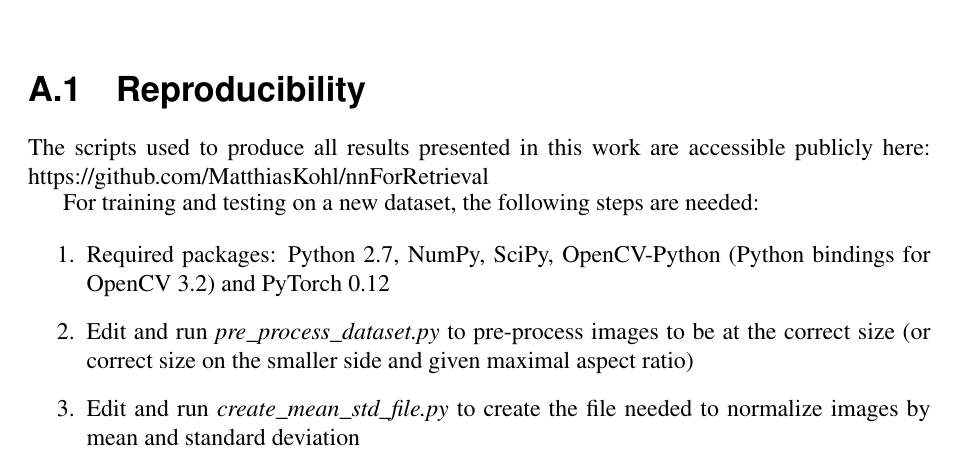
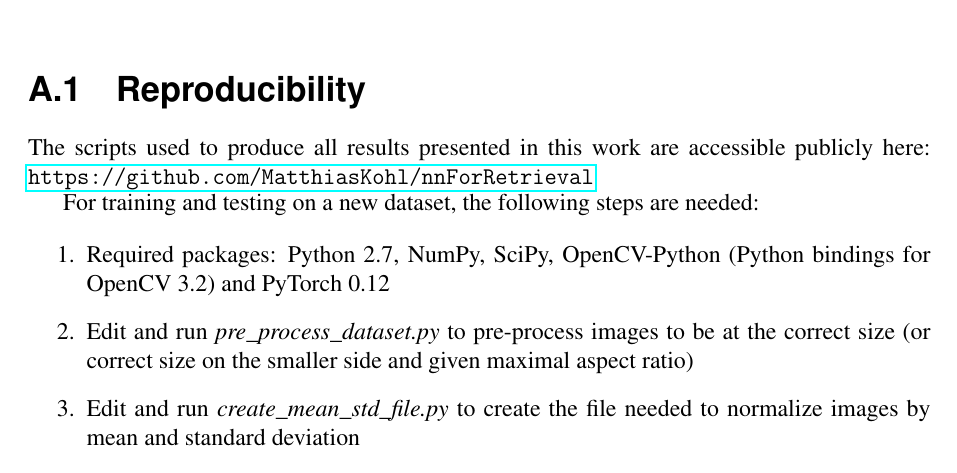
Before and after one commit to MatthiasKohl/nn_retrieval_report, a LaTeX book (full_report.tex, which reads chapters/appendix.tex): part of page 39 of 44, cut so that both start at the same text. Compiled offline with pdfLaTeX.

Commit message:
fixed url

```diff
--- a/chapters/appendix.tex
+++ b/chapters/appendix.tex
@@ -4,7 +4,7 @@
 
 \section{Reproducibility}
 The scripts used to produce all results presented in this work are accessible
-publicly here: https://github.com/MatthiasKohl/nnForRetrieval
+publicly here: \url{https://github.com/MatthiasKohl/nnForRetrieval}
 
 For training and testing on a new dataset, the following steps are needed:
 
```
